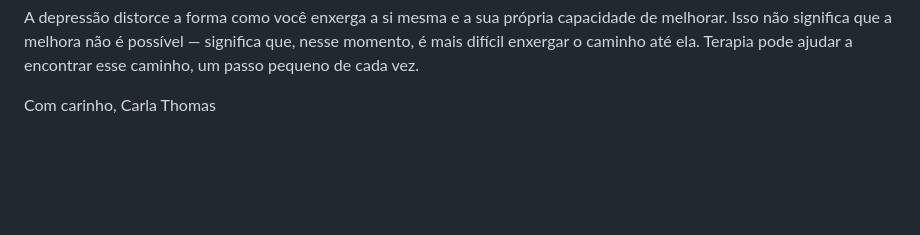
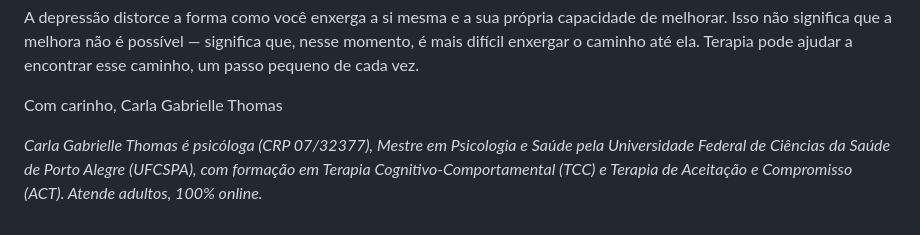
Before and after one commit to carlathomaspsicologa/carla-thomas-site, a Markdown page: src/posts/2026-07-07-depressao-quando-a-tristeza-nao-passa.md, the part around the change. Rendered like a GitHub page; blank space fills up the shorter version.

Commit message:
GEO/SEO: adicionar bloco de credenciais ao post de depressao
Updated author's name and added credentials.

```diff
--- a/src/posts/2026-07-07-depressao-quando-a-tristeza-nao-passa.md
+++ b/src/posts/2026-07-07-depressao-quando-a-tristeza-nao-passa.md
@@ -37,4 +37,6 @@ Se em algum momento os pensamentos envolverem se machucar ou não querer mais vi
 A depressão distorce a forma como você enxerga a si mesma e a sua própria capacidade de melhorar. Isso não significa que a melhora não é possível — significa que, nesse momento, é mais difícil enxergar o caminho até ela. Terapia pode ajudar a encontrar esse caminho, um passo pequeno de cada vez.
 
 Com carinho,
-Carla Thomas
+Carla Gabrielle Thomas
+
+*Carla Gabrielle Thomas é psicóloga (CRP 07/32377), Mestre em Psicologia e Saúde pela Universidade Federal de Ciências da Saúde de Porto Alegre (UFCSPA), com formação em Terapia Cognitivo-Comportamental (TCC) e Terapia de Aceitação e Compromisso (ACT). Atende adultos, 100% online.*
```
